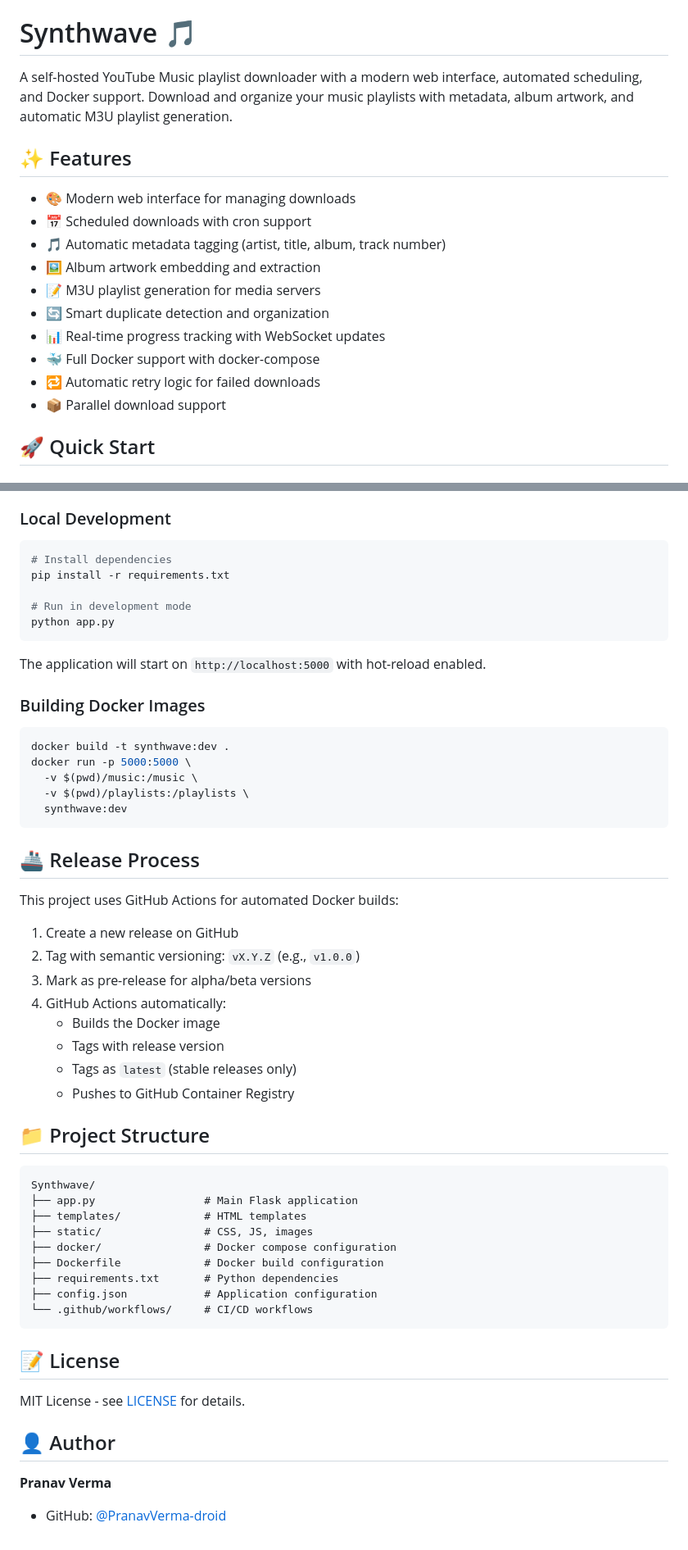
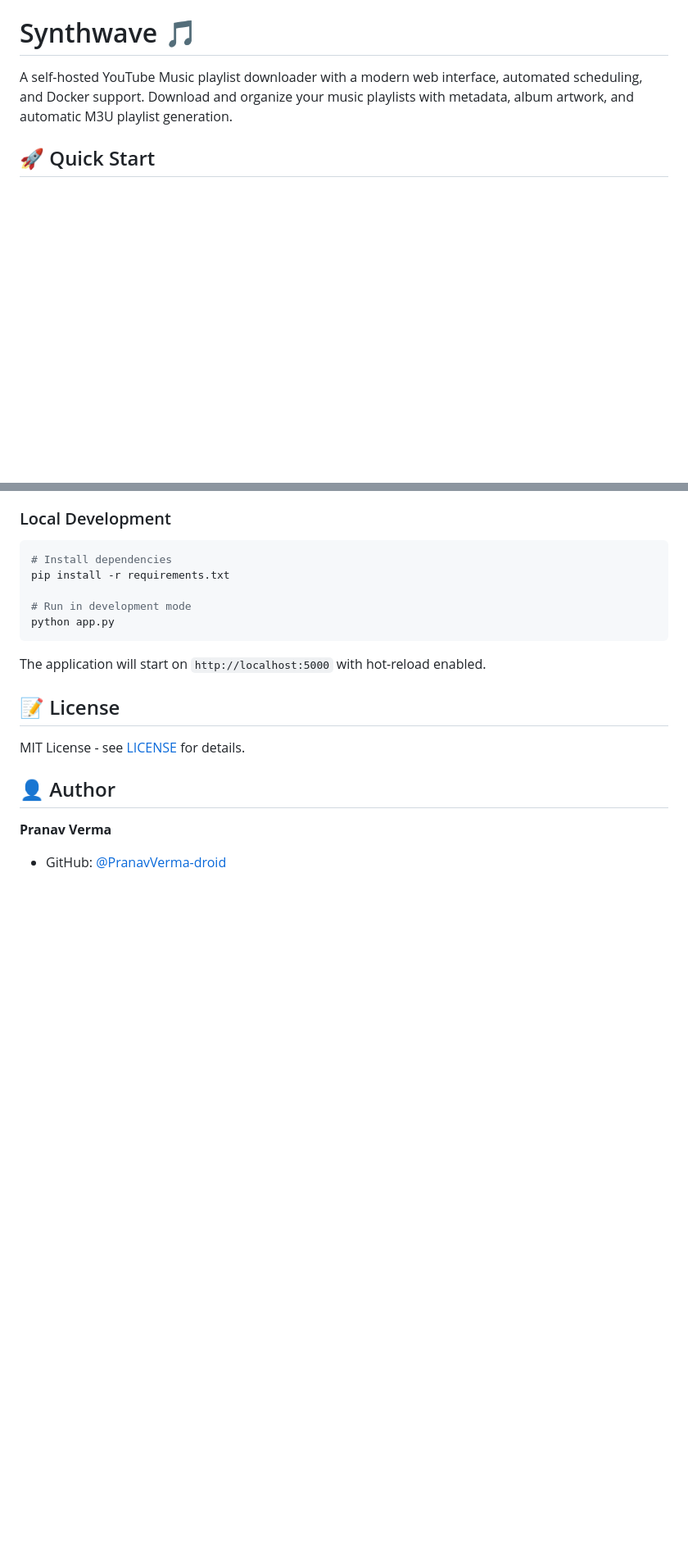
Before and after one commit to PranavVerma-droid/Synthwave, a Markdown page: README.md, 2 parts joined by grey strips. Shown: that part at 82% size. Drawn GitHub-style; blank space fills up the shorter version.

````diff
--- a/README.md
+++ b/README.md
@@ -1,19 +1,6 @@
 # Synthwave 🎵
 
 A self-hosted YouTube Music playlist downloader with a modern web interface, automated scheduling, and Docker support. Download and organize your music playlists with metadata, album artwork, and automatic M3U playlist generation.
-
-## ✨ Features
-
-- 🎨 Modern web interface for managing downloads
-- 📅 Scheduled downloads with cron support
-- 🎵 Automatic metadata tagging (artist, title, album, track number)
-- 🖼️ Album artwork embedding and extraction
-- 📝 M3U playlist generation for media servers
-- 🔄 Smart duplicate detection and organization
-- 📊 Real-time progress tracking with WebSocket updates
-- 🐳 Full Docker support with docker-compose
-- 🔁 Automatic retry logic for failed downloads
-- 📦 Parallel download support
 
 ## 🚀 Quick Start
 
@@ -146,43 +110,6 @@ python app.py
 
 The application will start on `http://localhost:5000` with hot-reload enabled.
 
-### Building Docker Images
-
-```bash
-docker build -t synthwave:dev .
-docker run -p 5000:5000 \
-  -v $(pwd)/music:/music \
-  -v $(pwd)/playlists:/playlists \
-  synthwave:dev
-```
-
-## 🚢 Release Process
-
-This project uses GitHub Actions for automated Docker builds:
-
-1. Create a new release on GitHub
-2. Tag with semantic versioning: `vX.Y.Z` (e.g., `v1.0.0`)
-3. Mark as pre-release for alpha/beta versions
-4. GitHub Actions automatically:
-   - Builds the Docker image
-   - Tags with release version
-   - Tags as `latest` (stable releases only)
-   - Pushes to GitHub Container Registry
-
-## 📁 Project Structure
-
-```
-Synthwave/
-├── app.py                 # Main Flask application
-├── templates/             # HTML templates
-├── static/                # CSS, JS, images
-├── docker/                # Docker compose configuration
-├── Dockerfile             # Docker build configuration
-├── requirements.txt       # Python dependencies
-├── config.json            # Application configuration
-└── .github/workflows/     # CI/CD workflows
-```
-
 ## 📝 License
 
 MIT License - see [LICENSE](LICENSE) for details.
````
Also changed, not shown: other parts of README.md (+27 -50 lines).
